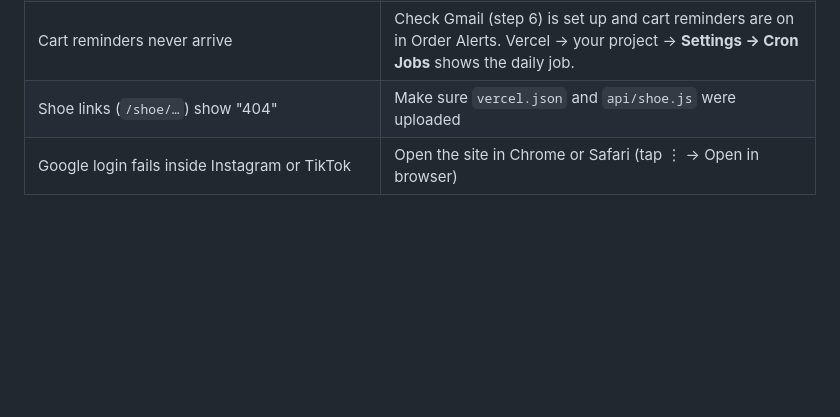
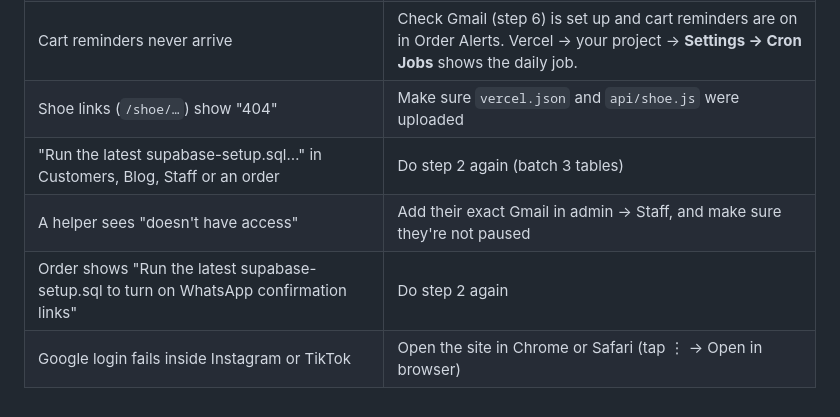
Before and after one commit to navainai0-debug/jenzy-thrifts, a Markdown page: SETUP.md, the part around one of its changes. Rendered like a GitHub page; blank space fills up the shorter version.

```diff
--- a/SETUP.md
+++ b/SETUP.md
@@ -278,4 +310,7 @@ Every number on the dashboard (revenue, orders, customers and so on) is calculat
 | "Run the latest supabase-setup.sql…" in Reviews, Sell requests, Visitors or Promotions | Do step 2 again |
 | Cart reminders never arrive | Check Gmail (step 6) is set up and cart reminders are on in Order Alerts. Vercel → your project → **Settings → Cron Jobs** shows the daily job. |
 | Shoe links (`/shoe/…`) show "404" | Make sure `vercel.json` and `api/shoe.js` were uploaded |
+| "Run the latest supabase-setup.sql…" in Customers, Blog, Staff or an order | Do step 2 again (batch 3 tables) |
+| A helper sees "doesn't have access" | Add their exact Gmail in admin → Staff, and make sure they're not paused |
+| Order shows "Run the latest supabase-setup.sql to turn on WhatsApp confirmation links" | Do step 2 again |
 | Google login fails inside Instagram or TikTok | Open the site in Chrome or Safari (tap ⋮ → Open in browser) |
```
Also changed, not shown: other parts of SETUP.md (+32 -0 lines).
